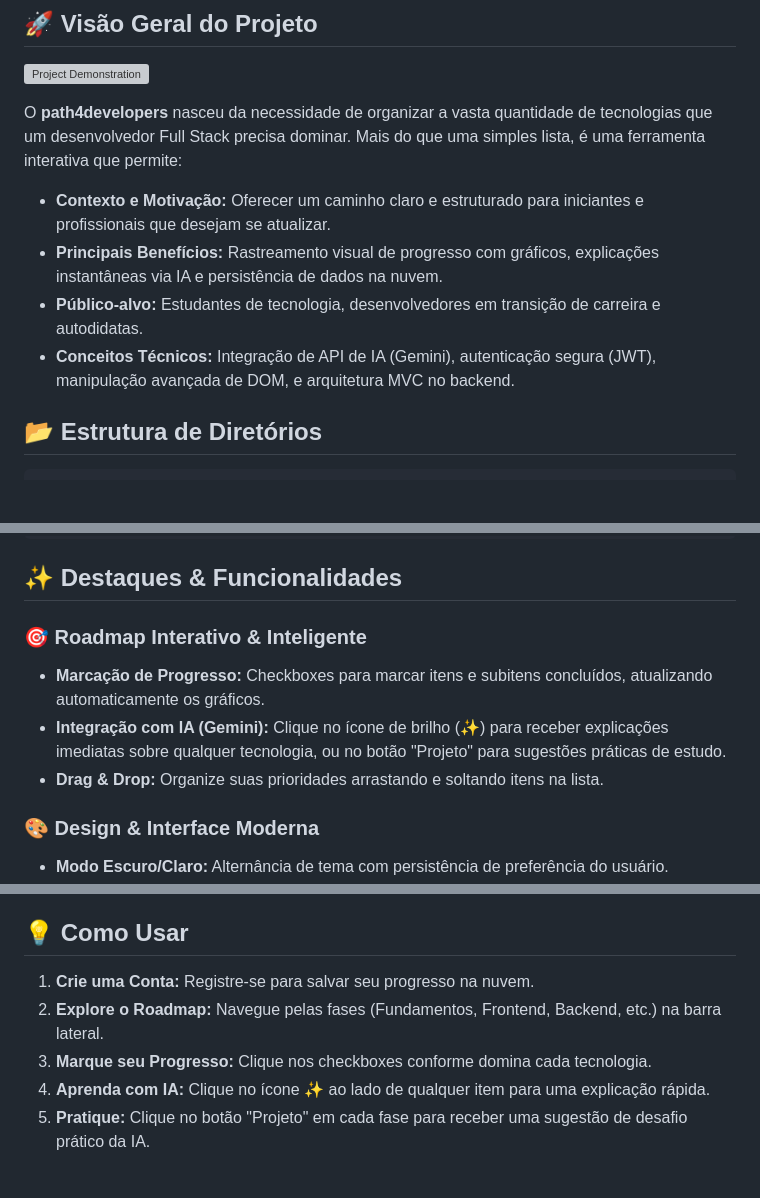
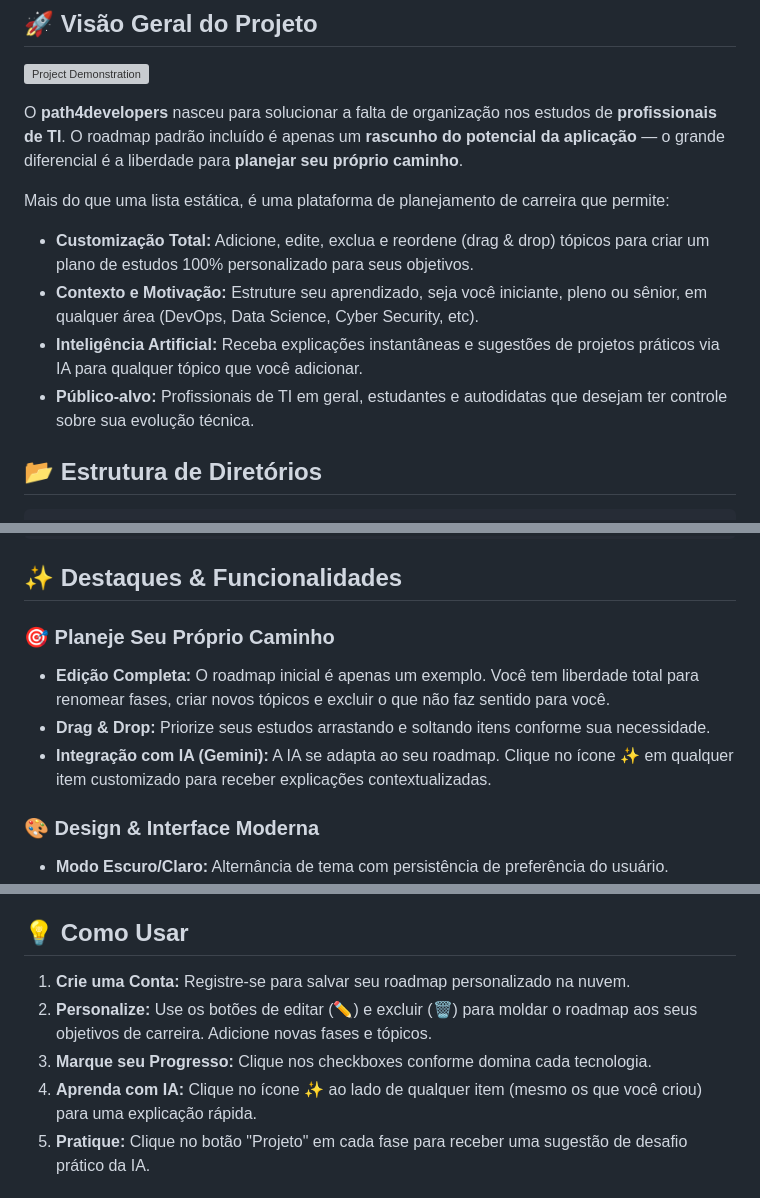
Before and after one commit to emellybmuniz/interactive-roadmap, a Markdown page: README.md, 3 parts joined by grey strips. Drawn GitHub-style; blank space fills up the shorter version; grey boxes are pictures that could not be loaded.

Commit message:
Update README.md to emphasize IT professionals and customization features

````diff
--- a/README.md
+++ b/README.md
@@ -32,12 +32,13 @@ Um roadmap interativo e inteligente que guia desenvolvedores em sua jornada de a
 ## 🚀 Visão Geral do Projeto
 [![Project Demonstration](src/images/project-demo)](https://emellybmuniz.github.io/interactive-roadmap/)
 
-O **path4developers** nasceu da necessidade de organizar a vasta quantidade de tecnologias que um desenvolvedor Full Stack precisa dominar. Mais do que uma simples lista, é uma ferramenta interativa que permite:
+O **path4developers** nasceu para solucionar a falta de organização nos estudos de **profissionais de TI**. O roadmap padrão incluído é apenas um **rascunho do potencial da aplicação** — o grande diferencial é a liberdade para **planejar seu próprio caminho**.
 
-- **Contexto e Motivação:** Oferecer um caminho claro e estruturado para iniciantes e profissionais que desejam se atualizar.
-- **Principais Benefícios:** Rastreamento visual de progresso com gráficos, explicações instantâneas via IA e persistência de dados na nuvem.
-- **Público-alvo:** Estudantes de tecnologia, desenvolvedores em transição de carreira e autodidatas.
-- **Conceitos Técnicos:** Integração de API de IA (Gemini), autenticação segura (JWT), manipulação avançada de DOM, e arquitetura MVC no backend.
+Mais do que uma lista estática, é uma plataforma de planejamento de carreira que permite:
+- **Customização Total:** Adicione, edite, exclua e reordene (drag & drop) tópicos para criar um plano de estudos 100% personalizado para seus objetivos.
+- **Contexto e Motivação:** Estruture seu aprendizado, seja você iniciante, pleno ou sênior, em qualquer área (DevOps, Data Science, Cyber Security, etc).
+- **Inteligência Artificial:** Receba explicações instantâneas e sugestões de projetos práticos via IA para qualquer tópico que você adicionar.
+- **Público-alvo:** Profissionais de TI em geral, estudantes e autodidatas que desejam ter controle sobre sua evolução técnica.
 
 ## 📂 Estrutura de Diretórios
 ```bash
@@ -62,10 +63,10 @@ interactive-roadmap/
 
 ## ✨ Destaques & Funcionalidades
 
-### 🎯 **Roadmap Interativo & Inteligente**
-- **Marcação de Progresso:** Checkboxes para marcar itens e subitens concluídos, atualizando automaticamente os gráficos.
-- **Integração com IA (Gemini):** Clique no ícone de brilho (✨) para receber explicações imediatas sobre qualquer tecnologia, ou no botão "Projeto" para sugestões práticas de estudo.
-- **Drag & Drop:** Organize suas prioridades arrastando e soltando itens na lista.
+### 🎯 **Planeje Seu Próprio Caminho**
+- **Edição Completa:** O roadmap inicial é apenas um exemplo. Você tem liberdade total para renomear fases, criar novos tópicos e excluir o que não faz sentido para você.
+- **Drag & Drop:** Priorize seus estudos arrastando e soltando itens conforme sua necessidade.
+- **Integração com IA (Gemini):** A IA se adapta ao seu roadmap. Clique no ícone ✨ em qualquer item customizado para receber explicações contextualizadas.
 
 ### 🎨 **Design & Interface Moderna**
 - **Modo Escuro/Claro:** Alternância de tema com persistência de preferência do usuário.
@@ -125,10 +126,10 @@ $ npm run dev
 **Alternativa:** Acesse a versão online em [path4developers.vercel.app](https://path4developers.vercel.app/)
 
 ## 💡 Como Usar
-1.  **Crie uma Conta:** Registre-se para salvar seu progresso na nuvem.
-2.  **Explore o Roadmap:** Navegue pelas fases (Fundamentos, Frontend, Backend, etc.) na barra lateral.
+1.  **Crie uma Conta:** Registre-se para salvar seu roadmap personalizado na nuvem.
+2.  **Personalize:** Use os botões de editar (✏️) e excluir (🗑️) para moldar o roadmap aos seus objetivos de carreira. Adicione novas fases e tópicos.
 3.  **Marque seu Progresso:** Clique nos checkboxes conforme domina cada tecnologia.
-4.  **Aprenda com IA:** Clique no ícone ✨ ao lado de qualquer item para uma explicação rápida.
+4.  **Aprenda com IA:** Clique no ícone ✨ ao lado de qualquer item (mesmo os que você criou) para uma explicação rápida.
 5.  **Pratique:** Clique no botão "Projeto" em cada fase para receber uma sugestão de desafio prático da IA.
 
 ## ⚙️ Configuração
````
Also changed, not shown: other parts of README.md (+8 -8 lines).
